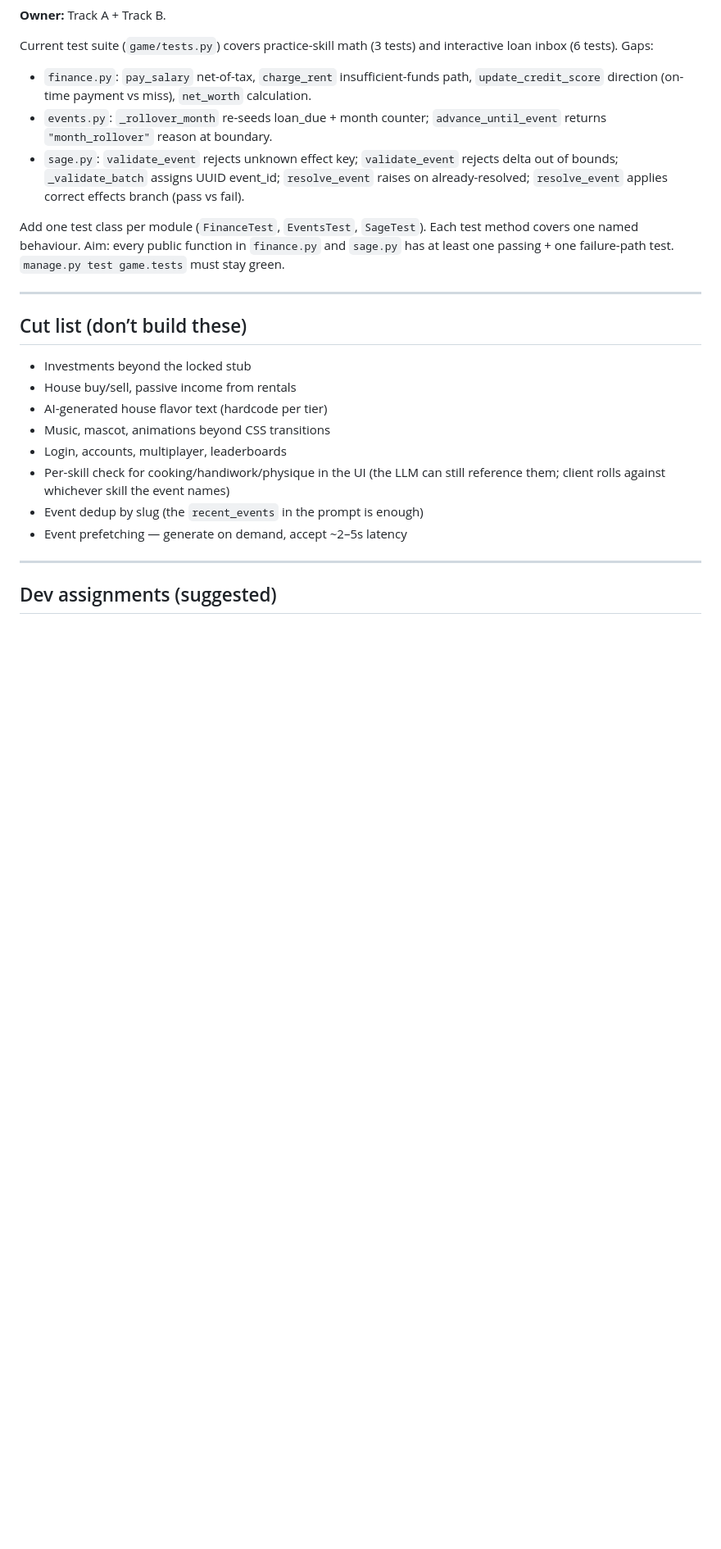
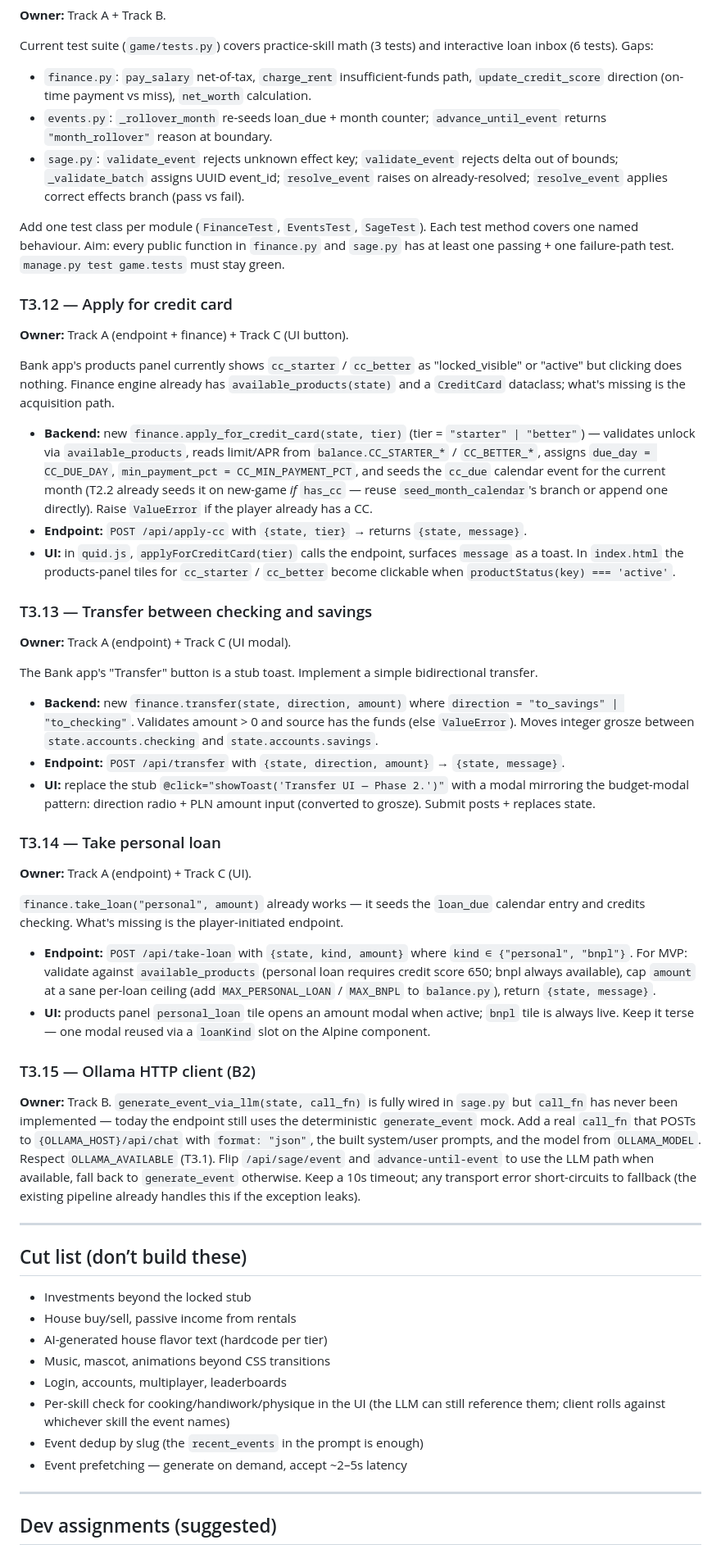
Before and after one commit to Pobulus/quid, a Markdown page: agent/TASKS.md, the part around one of its changes. Shown at 82% size. GitHub-like rendering; blank space fills up the shorter version.

Commit message:
TASKS: add T3.8/T3.9/T3.10/T3.11 for CC, transfer, loan, Ollama client
The Bank app has no acquisition path for credit cards, no transfer
between checking and savings, and no player-initiated loan — finance.py
has the math but no endpoints or UI wire. Ollama HTTP client (B2) was
also never promoted to a Phase 3 task despite being the one thing
between the mock and real SAGE events.

Also fills in missing Owner: lines on T2.4/T3.2/T3.4 and refreshes the
Phase 3 split.

Co-Authored-By: Claude Opus 4.7 <noreply@anthropic.com>

```diff
--- a/agent/TASKS.md
+++ b/agent/TASKS.md
@@ -450,6 +450,39 @@ Current test suite (`game/tests.py`) covers practice-skill math (3 tests) and in
 
 Add one test class per module (`FinanceTest`, `EventsTest`, `SageTest`). Each test method covers one named behaviour. Aim: every public function in `finance.py` and `sage.py` has at least one passing + one failure-path test. `manage.py test game.tests` must stay green.
 
+### T3.12 — Apply for credit card
+
+**Owner:** Track A (endpoint + finance) + Track C (UI button).
+
+Bank app's products panel currently shows `cc_starter` / `cc_better` as "locked_visible" or "active" but clicking does nothing. Finance engine already has `available_products(state)` and a `CreditCard` dataclass; what's missing is the acquisition path.
+
+- **Backend:** new `finance.apply_for_credit_card(state, tier)` (tier = `"starter" | "better"`) — validates unlock via `available_products`, reads limit/APR from `balance.CC_STARTER_*` / `CC_BETTER_*`, assigns `due_day = CC_DUE_DAY`, `min_payment_pct = CC_MIN_PAYMENT_PCT`, and seeds the `cc_due` calendar event for the current month (T2.2 already seeds it on new-game *if* `has_cc` — reuse `seed_month_calendar`'s branch or append one directly). Raise `ValueError` if the player already has a CC.
+- **Endpoint:** `POST /api/apply-cc` with `{state, tier}` → returns `{state, message}`.
+- **UI:** in `quid.js`, `applyForCreditCard(tier)` calls the endpoint, surfaces `message` as a toast. In `index.html` the products-panel tiles for `cc_starter` / `cc_better` become clickable when `productStatus(key) === 'active'`.
+
+### T3.13 — Transfer between checking and savings
+
+**Owner:** Track A (endpoint) + Track C (UI modal).
+
+The Bank app's "Transfer" button is a stub toast. Implement a simple bidirectional transfer.
+
+- **Backend:** new `finance.transfer(state, direction, amount)` where `direction = "to_savings" | "to_checking"`. Validates amount > 0 and source has the funds (else `ValueError`). Moves integer grosze between `state.accounts.checking` and `state.accounts.savings`.
+- **Endpoint:** `POST /api/transfer` with `{state, direction, amount}` → `{state, message}`.
+- **UI:** replace the stub `@click="showToast('Transfer UI — Phase 2.')"` with a modal mirroring the budget-modal pattern: direction radio + PLN amount input (converted to grosze). Submit posts + replaces state.
+
+### T3.14 — Take personal loan
+
+**Owner:** Track A (endpoint) + Track C (UI).
+
+`finance.take_loan("personal", amount)` already works — it seeds the `loan_due` calendar entry and credits checking. What's missing is the player-initiated endpoint.
+
+- **Endpoint:** `POST /api/take-loan` with `{state, kind, amount}` where `kind ∈ {"personal", "bnpl"}`. For MVP: validate against `available_products` (personal loan requires credit score 650; bnpl always available), cap `amount` at a sane per-loan ceiling (add `MAX_PERSONAL_LOAN` / `MAX_BNPL` to `balance.py`), return `{state, message}`.
+- **UI:** products panel `personal_loan` tile opens an amount modal when active; `bnpl` tile is always live. Keep it terse — one modal reused via a `loanKind` slot on the Alpine component.
+
+### T3.15 — Ollama HTTP client (B2)
+
+**Owner:** Track B. `generate_event_via_llm(state, call_fn)` is fully wired in `sage.py` but `call_fn` has never been implemented — today the endpoint still uses the deterministic `generate_event` mock. Add a real `call_fn` that POSTs to `{OLLAMA_HOST}/api/chat` with `format: "json"`, the built system/user prompts, and the model from `OLLAMA_MODEL`. Respect `OLLAMA_AVAILABLE` (T3.1). Flip `/api/sage/event` and `advance-until-event` to use the LLM path when available, fall back to `generate_event` otherwise. Keep a 10s timeout; any transport error short-circuits to fallback (the existing pipeline already handles this if the exception leaks).
+
 -----
 
 ## Cut list (don’t build these)
```
Also changed, not shown: other parts of agent/TASKS.md (+6 -6 lines).
